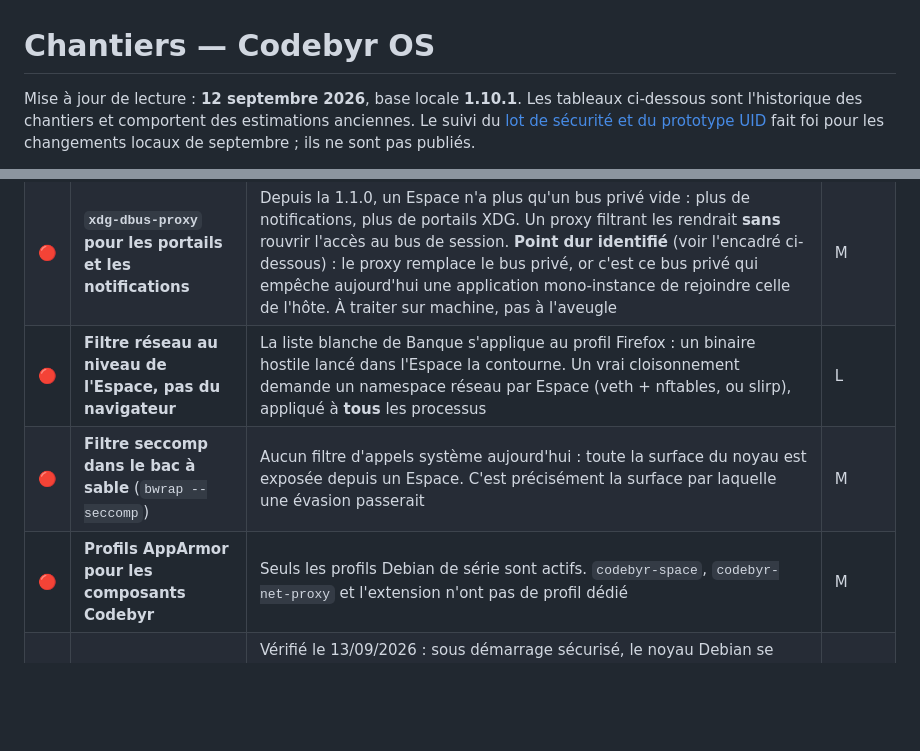
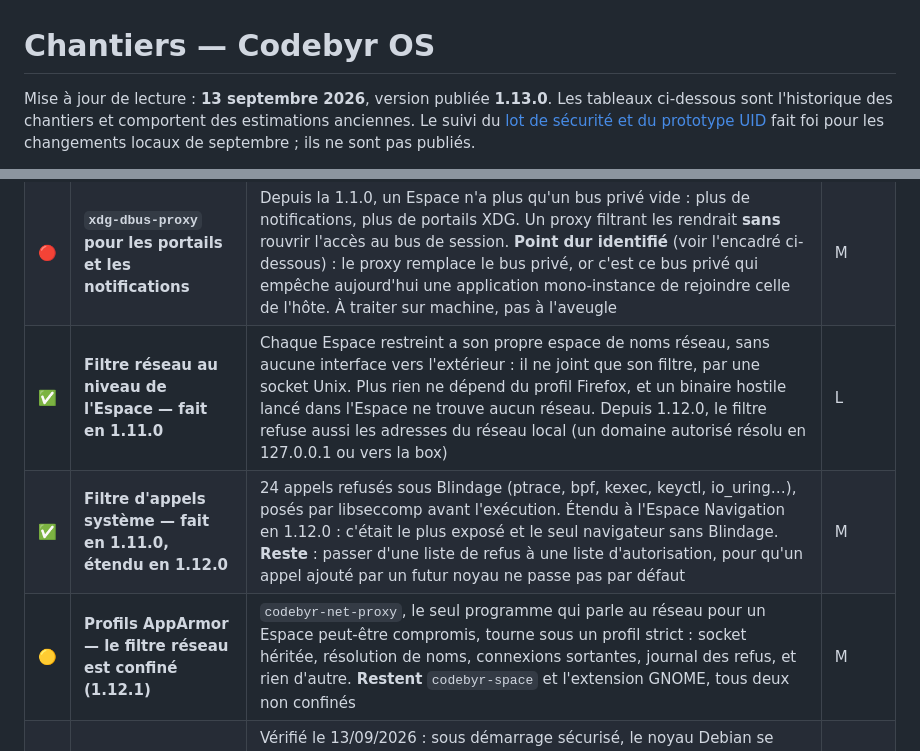
Before and after one commit to Romtouf/codebyr-os, a Markdown page: docs/chantiers.md, 2 parts joined by grey strips. Drawn GitHub-style; blank space fills up the shorter version.

Commit message:
Chantiers : trois lignes annonçaient comme à faire ce qui est livré
Filtre réseau par Espace et filtre d'appels système sont livrés depuis la
1.11.0 ; le filtre réseau est confiné par AppArmor depuis la 1.12.1. Une
liste de chantiers qui ment sur l'existant fait prendre de mauvaises
décisions — à commencer par les miennes.

Co-Authored-By: Claude Opus 5 <noreply@anthropic.com>

```diff
--- a/docs/chantiers.md
+++ b/docs/chantiers.md
@@ -1,6 +1,6 @@
 # Chantiers — Codebyr OS
 
-Mise à jour de lecture : **12 septembre 2026**, base locale **1.10.1**.
+Mise à jour de lecture : **13 septembre 2026**, version publiée **1.13.0**.
 Les tableaux ci-dessous sont l'historique des chantiers et comportent des
 estimations anciennes. Le suivi du [lot de sécurité et du prototype UID](securite-2026-09-12.md)
 fait foi pour les changements locaux de septembre ; ils ne sont pas publiés.
@@ -31,9 +31,9 @@ n'est donc plus un chantier ouvert sur cette copie du dépôt.
 |---|---|---|---|
 | 🔴 | **Un UID Unix par Espace** | Le chantier structurant. Aujourd'hui tous les Espaces tournent sous votre compte et leurs données vivent dans `~/.local/share/codebyr/espaces/`. Le bac à sable les sépare, mais toute évasion — ou toute application lancée hors Espace — lit l'ensemble. C'est la seule façon de rendre la séparation vraie au niveau du système. **Point dur** : faire accepter par le compositeur Wayland des applications tournant sous d'autres UID (piste : portails XDG + `systemd-run --uid`). À dimensionner avant de s'y engager | XL |
 | 🔴 | **`xdg-dbus-proxy` pour les portails et les notifications** | Depuis la 1.1.0, un Espace n'a plus qu'un bus privé vide : plus de notifications, plus de portails XDG. Un proxy filtrant les rendrait **sans** rouvrir l'accès au bus de session. **Point dur identifié** (voir l'encadré ci-dessous) : le proxy remplace le bus privé, or c'est ce bus privé qui empêche aujourd'hui une application mono-instance de rejoindre celle de l'hôte. À traiter sur machine, pas à l'aveugle | M |
-| 🔴 | **Filtre réseau au niveau de l'Espace, pas du navigateur** | La liste blanche de Banque s'applique au profil Firefox : un binaire hostile lancé dans l'Espace la contourne. Un vrai cloisonnement demande un namespace réseau par Espace (veth + nftables, ou slirp), appliqué à **tous** les processus | L |
-| 🔴 | **Filtre seccomp dans le bac à sable** (`bwrap --seccomp`) | Aucun filtre d'appels système aujourd'hui : toute la surface du noyau est exposée depuis un Espace. C'est précisément la surface par laquelle une évasion passerait | M |
-| 🔴 | **Profils AppArmor pour les composants Codebyr** | Seuls les profils Debian de série sont actifs. `codebyr-space`, `codebyr-net-proxy` et l'extension n'ont pas de profil dédié | M |
+| ✅ | **Filtre réseau au niveau de l'Espace — fait en 1.11.0** | Chaque Espace restreint a son propre espace de noms réseau, sans aucune interface vers l'extérieur : il ne joint que son filtre, par une socket Unix. Plus rien ne dépend du profil Firefox, et un binaire hostile lancé dans l'Espace ne trouve aucun réseau. Depuis 1.12.0, le filtre refuse aussi les adresses du réseau local (un domaine autorisé résolu en 127.0.0.1 ou vers la box) | L |
+| ✅ | **Filtre d'appels système — fait en 1.11.0, étendu en 1.12.0** | 24 appels refusés sous Blindage (ptrace, bpf, kexec, keyctl, io_uring…), posés par libseccomp avant l'exécution. Étendu à l'Espace Navigation en 1.12.0 : c'était le plus exposé et le seul navigateur sans Blindage. **Reste** : passer d'une liste de refus à une liste d'autorisation, pour qu'un appel ajouté par un futur noyau ne passe pas par défaut | M |
+| 🟡 | **Profils AppArmor — le filtre réseau est confiné (1.12.1)** | `codebyr-net-proxy`, le seul programme qui parle au réseau pour un Espace peut-être compromis, tourne sous un profil strict : socket héritée, résolution de noms, connexions sortantes, journal des refus, et rien d'autre. **Restent** `codebyr-space` et l'extension GNOME, tous deux non confinés | M |
 | 🟡 | **Durcissement noyau au démarrage — `lockdown` acquis** | Vérifié le 13/09/2026 : sous démarrage sécurisé, le noyau Debian se verrouille **tout seul** (`Kernel is locked down from EFI Secure Boot`), niveau `integrity` mesuré : plus rien ne peut modifier le noyau en marche (module non signé, `kexec`, écriture mémoire), même en administrateur. Restent les options de ligne de commande (`slab_nomerge`, `init_on_free`…), à peser une par une : chacune coûte en performance | S |
 | ✅ | **Secure Boot de bout en bout — vérifié le 13/09/2026 (1.13.0)** | La chaîne complète fonctionne sur une machine au démarrage sécurisé activé, disque chiffré compris : le micrologiciel valide `shim`, qui valide GRUB, qui valide le noyau signé Debian (`Loaded X.509 cert 'Debian Secure Boot CA'`). Reste à confirmer sur du matériel réel, hors machine virtuelle | M |
 | ✅ | **LUKS pré-coché par défaut — fait le 13/09/2026 (1.13.0)** | `preCheckEncryption: true`, et /boot séparé en clair pour que la phrase de passe soit demandée par l'initramfs (clavier AZERTY) et non par GRUB (QWERTY). Racine en LUKS2/argon2id. Validé par une installation complète : aucun fichier de clé sur /boot, phrase de passe acceptée au clavier français | S |
```
